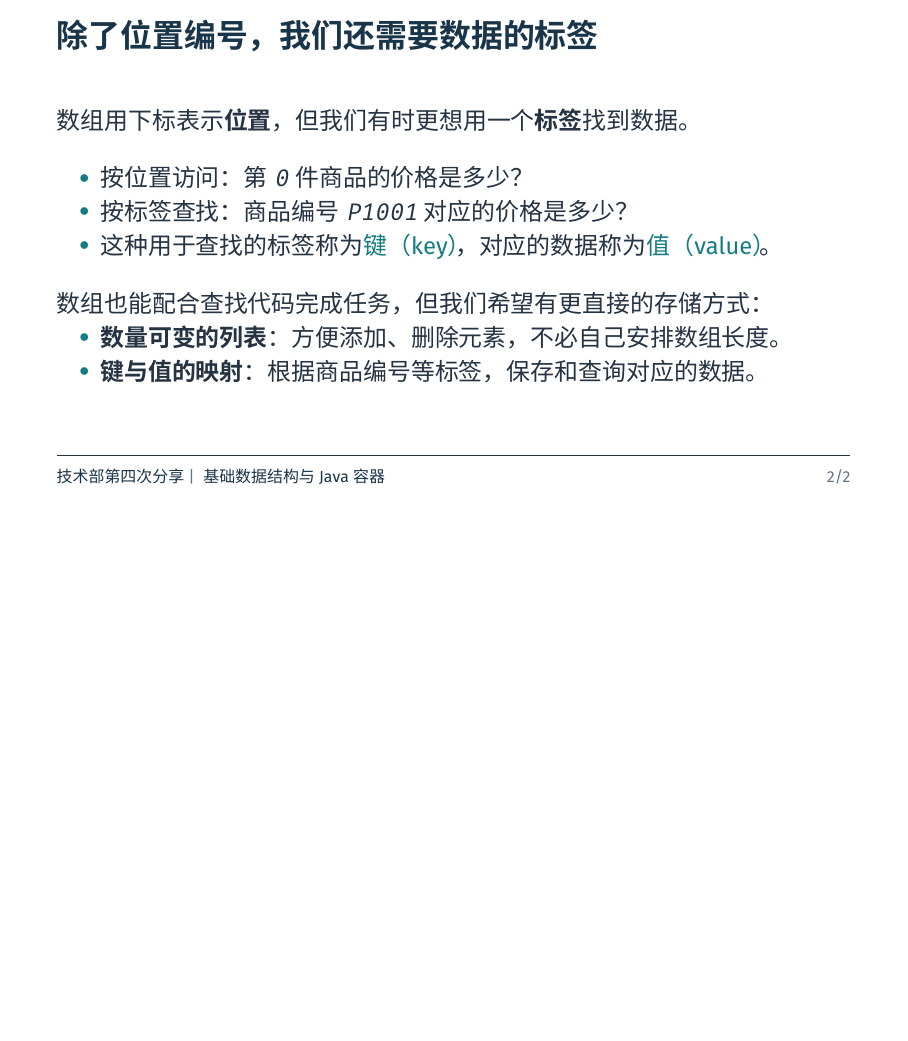
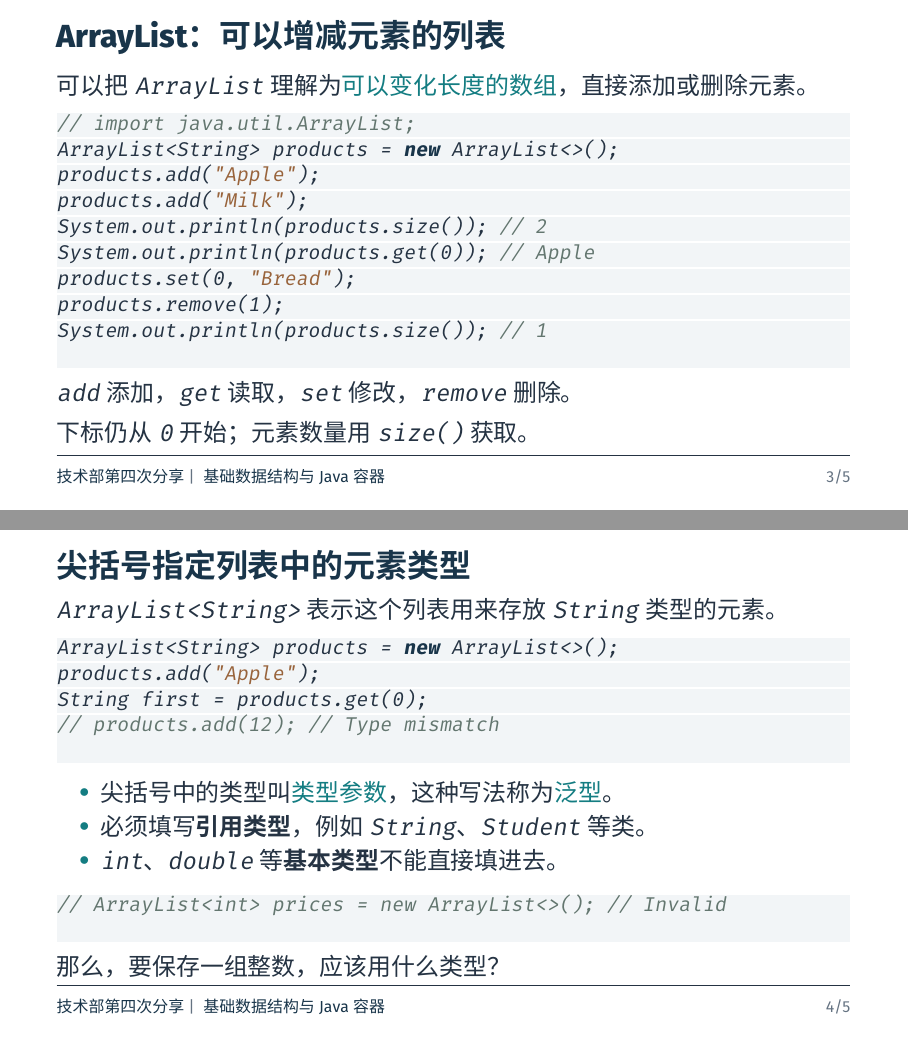
Before and after one commit to BITNP/bitnp-tech-talk-2026, LaTeX slides (04-java-collections/main.tex): page 3 of 3 before the commit and pages 4 and 5 of 6 after it, the two joined at a grey line, the shorter picture padded with empty space. Compiled offline with XeLaTeX.

Commit message:
04 add arraylist overview and box overview

```diff
--- a/04-java-collections/main.tex
+++ b/04-java-collections/main.tex
@@ -44,3 +44,39 @@ System.out.println(prices.length); // 3
   \end{itemize}
 \end{frame}
 
+\begin{frame}[fragile]{ArrayList：可以增减元素的列表}
+  可以把 \texttt{ArrayList} 理解为\alert{可以变化长度的数组}，直接添加或删除元素。
+  \begin{lstlisting}[language=Java]
+// import java.util.ArrayList;
+ArrayList<String> products = new ArrayList<>();
+products.add("Apple");
+products.add("Milk");
+System.out.println(products.size()); // 2
+System.out.println(products.get(0)); // Apple
+products.set(0, "Bread");
+products.remove(1);
+System.out.println(products.size()); // 1
+  \end{lstlisting}
+  \texttt{add} 添加，\texttt{get} 读取，\texttt{set} 修改，\texttt{remove} 删除。
+  \par\medskip
+  下标仍从 \texttt{0} 开始；元素数量用 \texttt{size()} 获取。
+\end{frame}
+
+\begin{frame}[fragile]{尖括号指定列表中的元素类型}
+  \texttt{ArrayList<String>} 表示这个列表用来存放 \texttt{String} 类型的元素。
+  \begin{lstlisting}[language=Java]
+ArrayList<String> products = new ArrayList<>();
+products.add("Apple");
+String first = products.get(0);
+// products.add(12); // Type mismatch
+  \end{lstlisting}
+  \begin{itemize}
+    \item 尖括号中的类型叫\alert{类型参数}，这种写法称为\alert{泛型}。
+    \item 必须填写\textbf{引用类型}，例如 \texttt{String}、\texttt{Student} 等类。
+    \item \texttt{int}、\texttt{double} 等\textbf{基本类型}不能直接填进去。
+  \end{itemize}
+  \begin{lstlisting}[language=Java]
+// ArrayList<int> prices = new ArrayList<>(); // Invalid
+  \end{lstlisting}
+  那么，要保存一组整数，应该用什么类型？
+\end{frame}
```
Also changed, not shown: 04-java-collections/main.pdf, 04-java-collections/main.tex (36 more changed lines).
